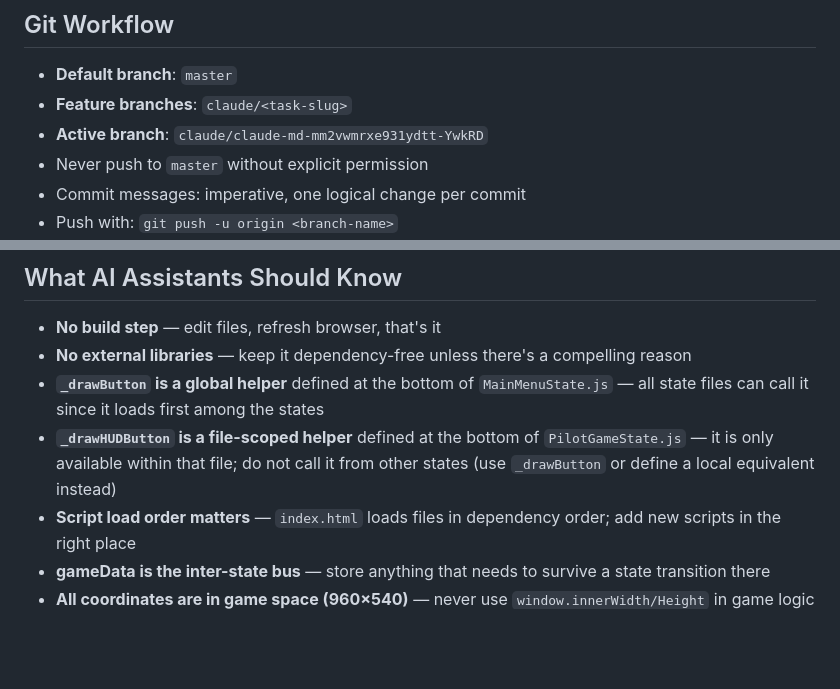
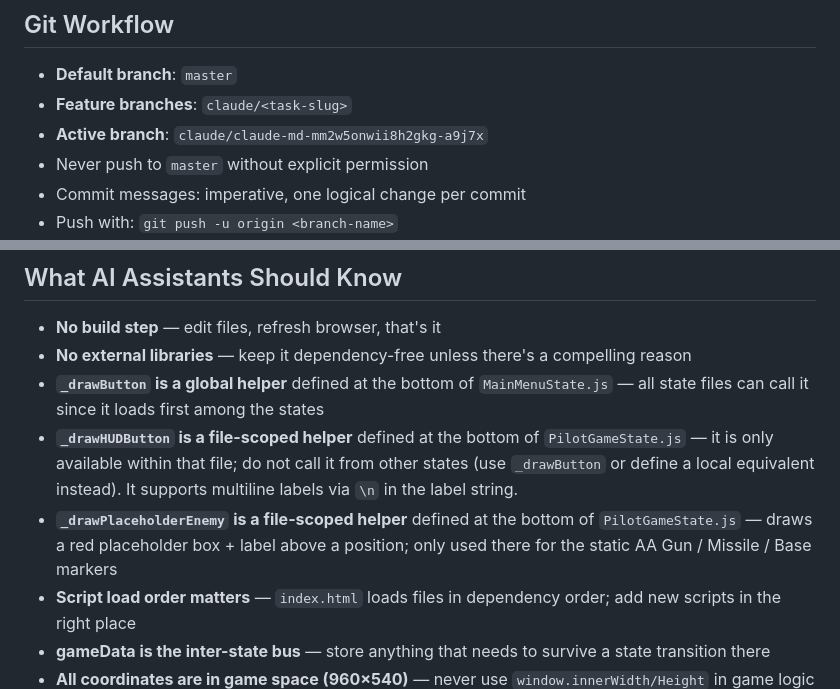
Before and after one commit to ktidmore621/My-First-Game, a Markdown page: CLAUDE.md, 2 parts joined by grey strips. GitHub-like rendering; blank space fills up the shorter version.

```diff
--- a/CLAUDE.md
+++ b/CLAUDE.md
@@ -252,7 +258,7 @@ Ground features built by `_buildGroundFeatures()` — all positioned in 0–960
 
 - **Default branch**: `master`
 - **Feature branches**: `claude/<task-slug>`
-- **Active branch**: `claude/claude-md-mm2vwmrxe931ydtt-YwkRD`
+- **Active branch**: `claude/claude-md-mm2w5onwii8h2gkg-a9j7x`
 - Never push to `master` without explicit permission
 - Commit messages: imperative, one logical change per commit
 - Push with: `git push -u origin <branch-name>`
@@ -318,7 +324,8 @@ These are the recommended next steps to turn this foundation into a playable gam
 - **No build step** — edit files, refresh browser, that's it
 - **No external libraries** — keep it dependency-free unless there's a compelling reason
 - **`_drawButton` is a global helper** defined at the bottom of `MainMenuState.js` — all state files can call it since it loads first among the states
-- **`_drawHUDButton` is a file-scoped helper** defined at the bottom of `PilotGameState.js` — it is only available within that file; do not call it from other states (use `_drawButton` or define a local equivalent instead)
+- **`_drawHUDButton` is a file-scoped helper** defined at the bottom of `PilotGameState.js` — it is only available within that file; do not call it from other states (use `_drawButton` or define a local equivalent instead). It supports multiline labels via `\n` in the label string.
+- **`_drawPlaceholderEnemy` is a file-scoped helper** defined at the bottom of `PilotGameState.js` — draws a red placeholder box + label above a position; only used there for the static AA Gun / Missile / Base markers
 - **Script load order matters** — `index.html` loads files in dependency order; add new scripts in the right place
 - **gameData is the inter-state bus** — store anything that needs to survive a state transition there
 - **All coordinates are in game space (960×540)** — never use `window.innerWidth/Height` in game logic
```
Also changed, not shown: other parts of CLAUDE.md (+22 -12 lines).
